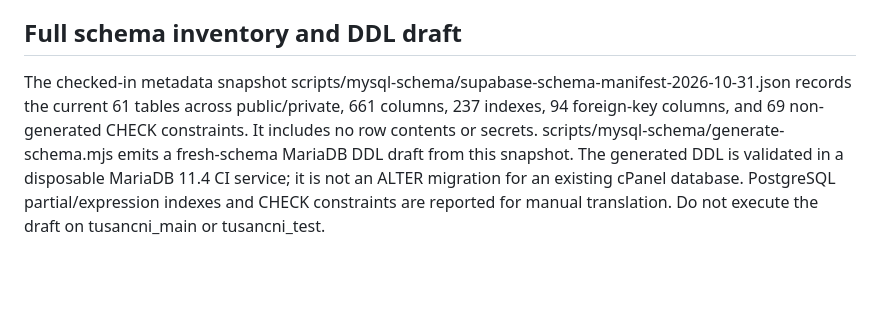
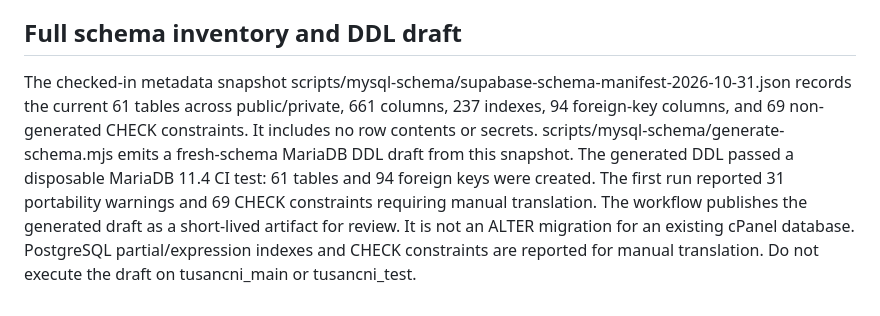
Before and after one commit to tusanbot/website, a Markdown page: docs/architecture/dual-database-runtime.md, the part around the change. GitHub-like rendering; blank space fills up the shorter version.

Commit message:
docs(db): record MariaDB schema draft test result

```diff
--- a/docs/architecture/dual-database-runtime.md
+++ b/docs/architecture/dual-database-runtime.md
@@ -69,4 +69,4 @@ The read-only script scripts/mysql-sync-bridge/validate-application-schema-test-
 
 ## Full schema inventory and DDL draft
 
-The checked-in metadata snapshot scripts/mysql-schema/supabase-schema-manifest-2026-10-31.json records the current 61 tables across public/private, 661 columns, 237 indexes, 94 foreign-key columns, and 69 non-generated CHECK constraints. It includes no row contents or secrets. scripts/mysql-schema/generate-schema.mjs emits a fresh-schema MariaDB DDL draft from this snapshot. The generated DDL is validated in a disposable MariaDB 11.4 CI service; it is not an ALTER migration for an existing cPanel database. PostgreSQL partial/expression indexes and CHECK constraints are reported for manual translation. Do not execute the draft on tusancni_main or tusancni_test.
+The checked-in metadata snapshot scripts/mysql-schema/supabase-schema-manifest-2026-10-31.json records the current 61 tables across public/private, 661 columns, 237 indexes, 94 foreign-key columns, and 69 non-generated CHECK constraints. It includes no row contents or secrets. scripts/mysql-schema/generate-schema.mjs emits a fresh-schema MariaDB DDL draft from this snapshot. The generated DDL passed a disposable MariaDB 11.4 CI test: 61 tables and 94 foreign keys were created. The first run reported 31 portability warnings and 69 CHECK constraints requiring manual translation. The workflow publishes the generated draft as a short-lived artifact for review. It is not an ALTER migration for an existing cPanel database. PostgreSQL partial/expression indexes and CHECK constraints are reported for manual translation. Do not execute the draft on tusancni_main or tusancni_test.
```
